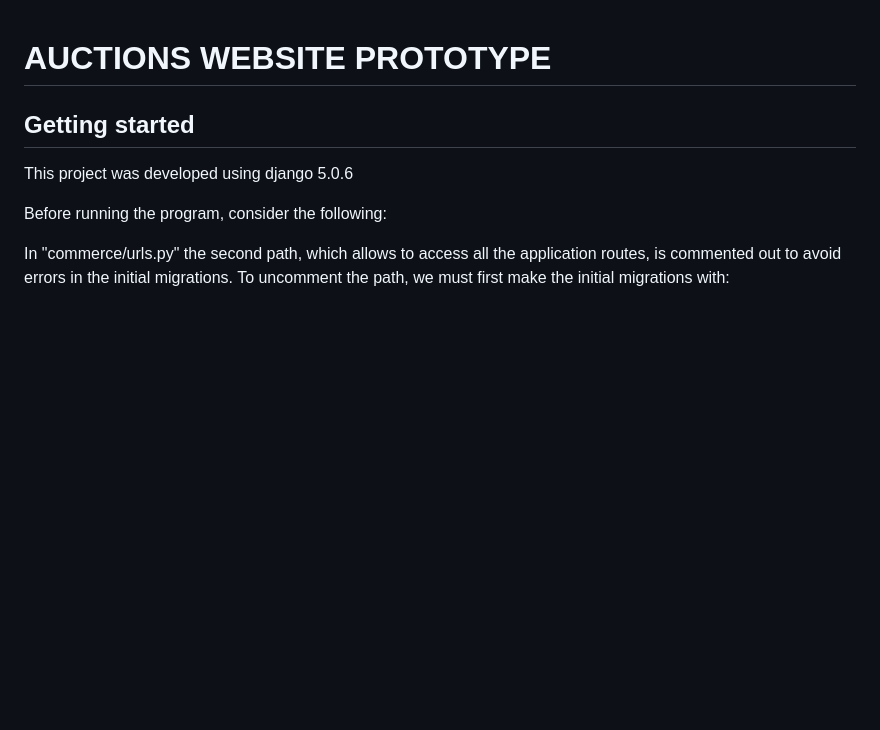
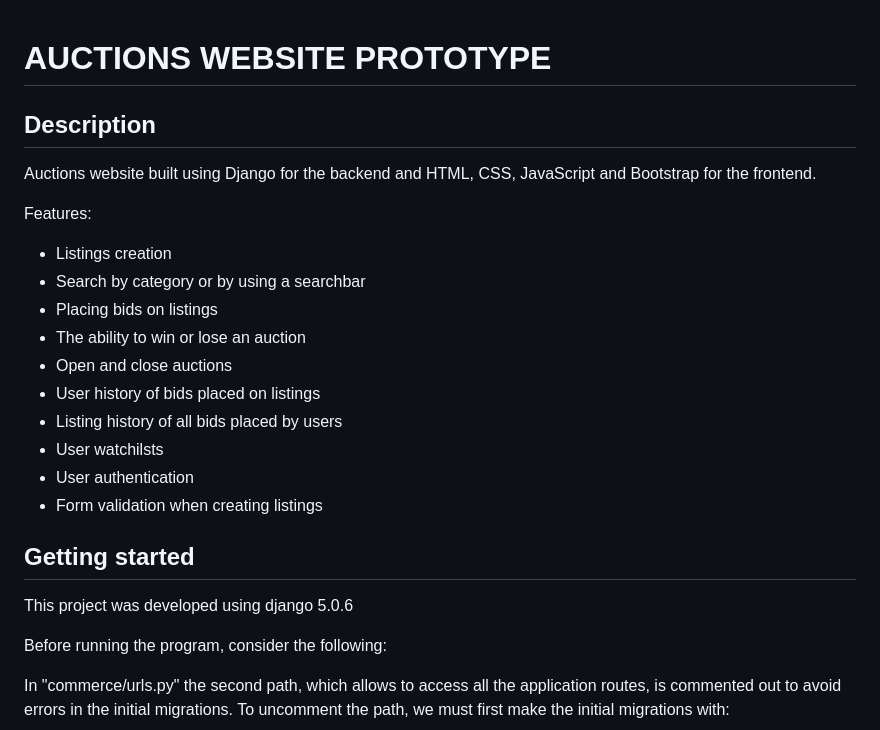
Before and after one commit to Albert-GGG/DJANGO-AUCTIONS-WEBSITE, a Markdown page: README.md, the part around the change. GitHub-like rendering; blank space fills up the shorter version.

Commit message:
add readme features

```diff
--- a/README.md
+++ b/README.md
@@ -1,4 +1,21 @@
 # AUCTIONS WEBSITE PROTOTYPE
+
+## Description
+
+Auctions website built using Django for the backend and HTML, CSS, JavaScript and Bootstrap for the frontend.
+
+Features:
+
+- Listings creation
+- Search by category or by using a searchbar
+- Placing bids on listings
+- The ability to win or lose an auction
+- Open and close auctions
+- User history of bids placed on listings
+- Listing history of all bids placed by users
+- User watchilsts
+- User authentication
+- Form validation when creating listings
 
 ## Getting started
 
```
